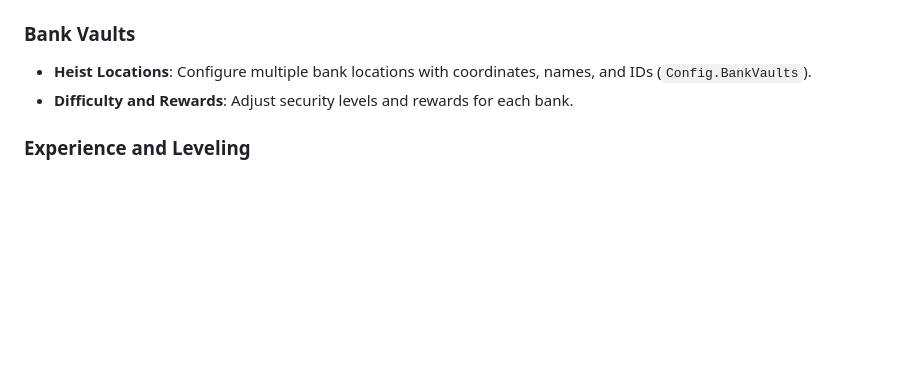
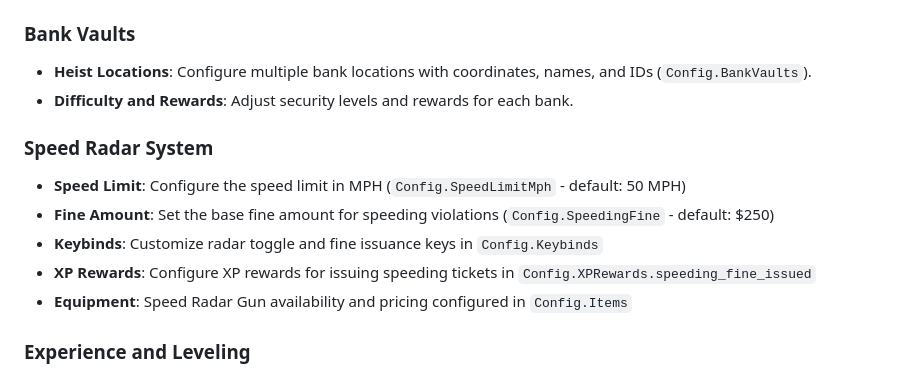
Before and after one commit to joupoes123/Cops-and-Robbers, a Markdown page: docs/README.md, the part around the change printed below. Drawn GitHub-style; blank space fills up the shorter version.

```diff
--- a/docs/README.md
+++ b/docs/README.md
@@ -221,6 +239,14 @@ Customize the gameplay experience by editing the configuration options in `confi
 - **Heist Locations**: Configure multiple bank locations with coordinates, names, and IDs (`Config.BankVaults`).
 - **Difficulty and Rewards**: Adjust security levels and rewards for each bank.
 
+### Speed Radar System
+
+- **Speed Limit**: Configure the speed limit in MPH (`Config.SpeedLimitMph` - default: 50 MPH)
+- **Fine Amount**: Set the base fine amount for speeding violations (`Config.SpeedingFine` - default: $250)
+- **Keybinds**: Customize radar toggle and fine issuance keys in `Config.Keybinds`
+- **XP Rewards**: Configure XP rewards for issuing speeding tickets in `Config.XPRewards.speeding_fine_issued`
+- **Equipment**: Speed Radar Gun availability and pricing configured in `Config.Items`
+
 ### Experience and Leveling
 
 - **XP Requirements**: XP requirements for each level are defined in `Config.XPTable`. Role-specific XP for actions are in `Config.XPActionsCop` and `Config.XPActionsRobber`.
```
Also changed, not shown: other parts of docs/README.md (+30 -6 lines).
